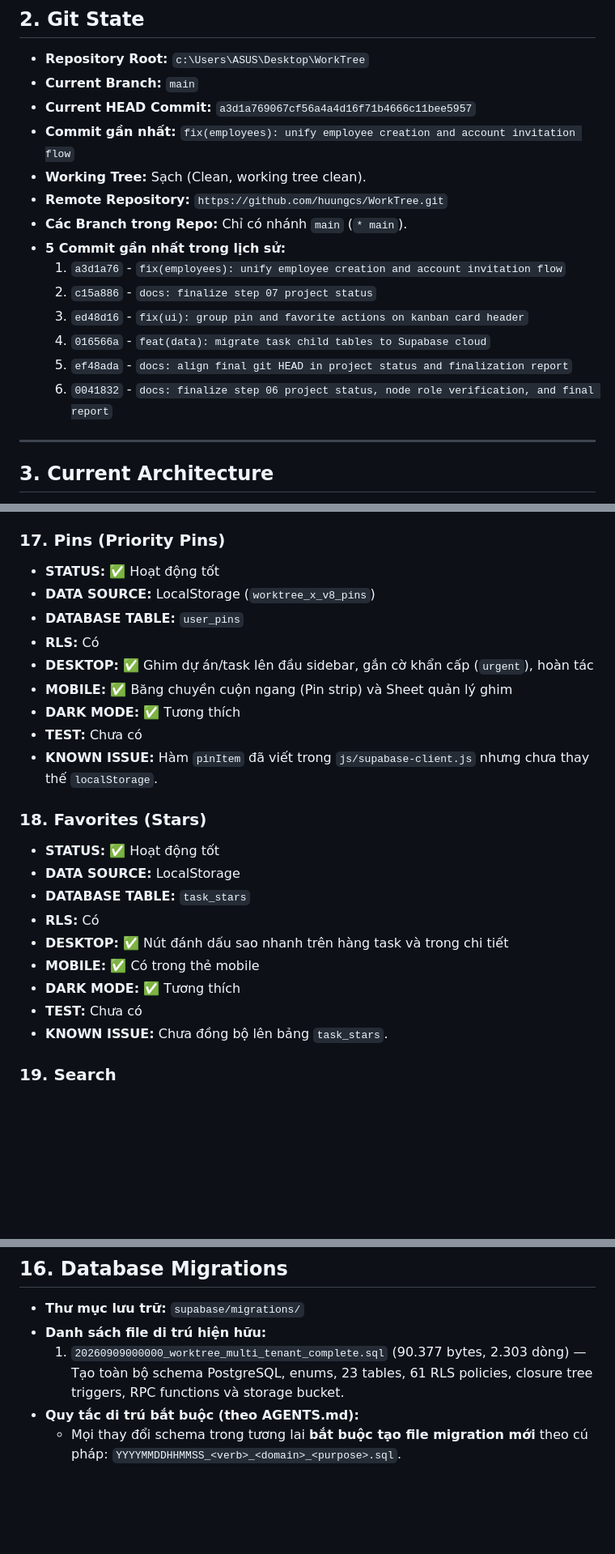
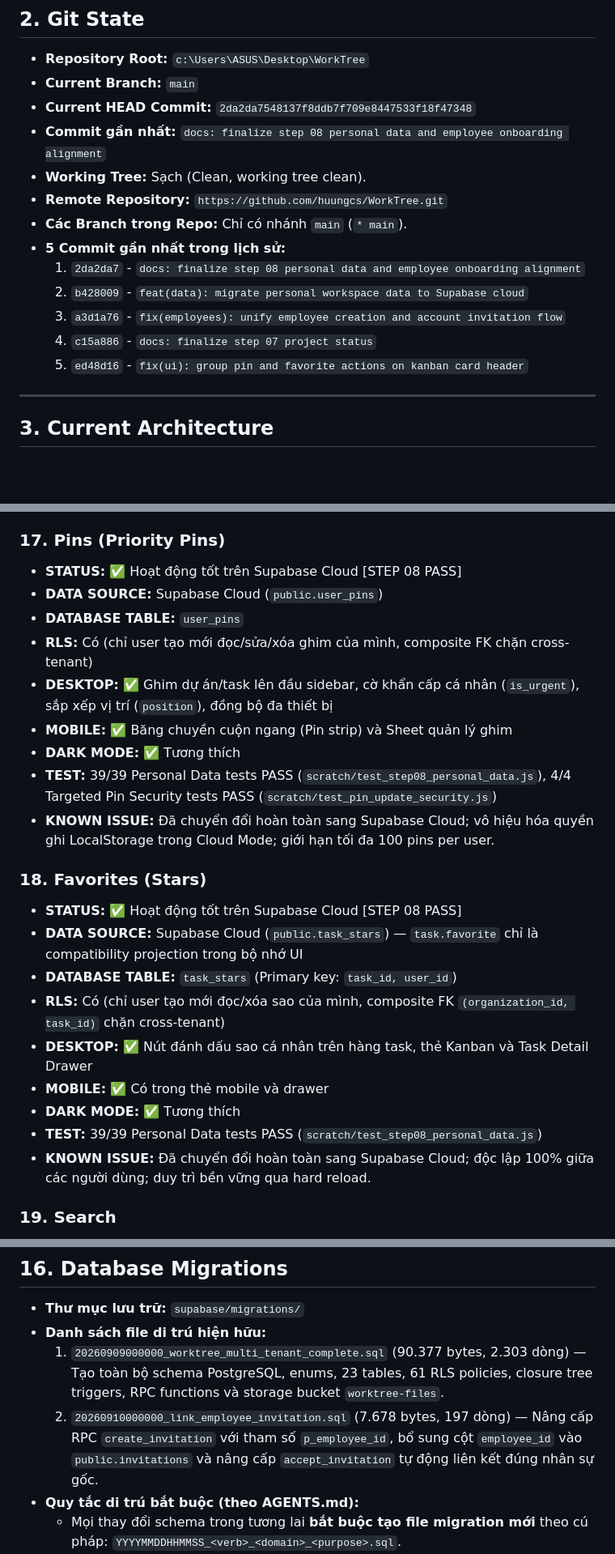
Before and after one commit to huungcs/WorkTree, a Markdown page: PROJECT_STATUS_FOR_CHATGPT.md, 3 parts joined by grey strips. Shown at 81% size. Drawn GitHub-style; blank space fills up the shorter version.

Commit message:
docs: finalize step 08 personal data and employee onboarding alignment

```diff
--- a/PROJECT_STATUS_FOR_CHATGPT.md
+++ b/PROJECT_STATUS_FOR_CHATGPT.md
@@ -27,18 +27,17 @@ WorkTree X là một hệ sinh thái quản trị công việc và tổ chức
 
 - **Repository Root:** `c:\Users\ASUS\Desktop\WorkTree`
 - **Current Branch:** `main`
-- **Current HEAD Commit:** `a3d1a769067cf56a4a4d16f71b4666c11bee5957`
-- **Commit gần nhất:** `fix(employees): unify employee creation and account invitation flow`
+- **Current HEAD Commit:** `2da2da7548137f8ddb7f709e8447533f18f47348`
+- **Commit gần nhất:** `docs: finalize step 08 personal data and employee onboarding alignment`
 - **Working Tree:** Sạch (Clean, working tree clean).
 - **Remote Repository:** `https://github.com/huungcs/WorkTree.git`
 - **Các Branch trong Repo:** Chỉ có nhánh `main` (`* main`).
 - **5 Commit gần nhất trong lịch sử:**
-  1. `a3d1a76` - `fix(employees): unify employee creation and account invitation flow`
-  2. `c15a886` - `docs: finalize step 07 project status`
-  3. `ed48d16` - `fix(ui): group pin and favorite actions on kanban card header`
-  4. `016566a` - `feat(data): migrate task child tables to Supabase cloud`
-  5. `ef48ada` - `docs: align final git HEAD in project status and finalization report`
-  5. `0041832` - `docs: finalize step 06 project status, node role verification, and final report`
+  1. `2da2da7` - `docs: finalize step 08 personal data and employee onboarding alignment`
+  2. `b428009` - `feat(data): migrate personal workspace data to Supabase cloud`
+  3. `a3d1a76` - `fix(employees): unify employee creation and account invitation flow`
+  4. `c15a886` - `docs: finalize step 07 project status`
+  5. `ed48d16` - `fix(ui): group pin and favorite actions on kanban card header`
 
 ---
 
@@ -365,26 +364,26 @@ c:\Users\ASUS\Desktop\WorkTree\
 - **KNOWN ISSUE:** Đã chuyển đổi hoàn toàn sang Supabase Cloud; bảo vệ Timer không rò rỉ giữa các workspace.
 
 ### 17. Pins (Priority Pins)
-- **STATUS:** ✅ Hoạt động tốt
-- **DATA SOURCE:** LocalStorage (`worktree_x_v8_pins`)
+- **STATUS:** ✅ Hoạt động tốt trên Supabase Cloud [STEP 08 PASS]
+- **DATA SOURCE:** Supabase Cloud (`public.user_pins`)
 - **DATABASE TABLE:** `user_pins`
-- **RLS:** Có
-- **DESKTOP:** ✅ Ghim dự án/task lên đầu sidebar, gắn cờ khẩn cấp (`urgent`), hoàn tác
+- **RLS:** Có (chỉ user tạo mới đọc/sửa/xóa ghim của mình, composite FK chặn cross-tenant)
+- **DESKTOP:** ✅ Ghim dự án/task lên đầu sidebar, cờ khẩn cấp cá nhân (`is_urgent`), sắp xếp vị trí (`position`), đồng bộ đa thiết bị
 - **MOBILE:** ✅ Băng chuyền cuộn ngang (Pin strip) và Sheet quản lý ghim
 - **DARK MODE:** ✅ Tương thích
-- **TEST:** Chưa có
-- **KNOWN ISSUE:** Hàm `pinItem` đã viết trong `js/supabase-client.js` nhưng chưa thay thế `localStorage`.
+- **TEST:** 39/39 Personal Data tests PASS (`scratch/test_step08_personal_data.js`), 4/4 Targeted Pin Security tests PASS (`scratch/test_pin_update_security.js`)
+- **KNOWN ISSUE:** Đã chuyển đổi hoàn toàn sang Supabase Cloud; vô hiệu hóa quyền ghi LocalStorage trong Cloud Mode; giới hạn tối đa 100 pins per user.
 
 ### 18. Favorites (Stars)
-- **STATUS:** ✅ Hoạt động tốt
-- **DATA SOURCE:** LocalStorage
-- **DATABASE TABLE:** `task_stars`
-- **RLS:** Có
-- **DESKTOP:** ✅ Nút đánh dấu sao nhanh trên hàng task và trong chi tiết
-- **MOBILE:** ✅ Có trong thẻ mobile
+- **STATUS:** ✅ Hoạt động tốt trên Supabase Cloud [STEP 08 PASS]
+- **DATA SOURCE:** Supabase Cloud (`public.task_stars`) — `task.favorite` chỉ là compatibility projection trong bộ nhớ UI
+- **DATABASE TABLE:** `task_stars` (Primary key: `task_id, user_id`)
+- **RLS:** Có (chỉ user tạo mới đọc/xóa sao của mình, composite FK `(organization_id, task_id)` chặn cross-tenant)
+- **DESKTOP:** ✅ Nút đánh dấu sao cá nhân trên hàng task, thẻ Kanban và Task Detail Drawer
+- **MOBILE:** ✅ Có trong thẻ mobile và drawer
 - **DARK MODE:** ✅ Tương thích
-- **TEST:** Chưa có
-- **KNOWN ISSUE:** Chưa đồng bộ lên bảng `task_stars`.
+- **TEST:** 39/39 Personal Data tests PASS (`scratch/test_step08_personal_data.js`)
+- **KNOWN ISSUE:** Đã chuyển đổi hoàn toàn sang Supabase Cloud; độc lập 100% giữa các người dùng; duy trì bền vững qua hard reload.
 
 ### 19. Search
 - **STATUS:** ✅ Hoạt động tốt
@@ -675,7 +674,8 @@ Dựa trên lịch sử commit và tiến trình thực tế:
 
 - **Thư mục lưu trữ:** `supabase/migrations/`
 - **Danh sách file di trú hiện hữu:**
-  1. `20260909000000_worktree_multi_tenant_complete.sql` (90.377 bytes, 2.303 dòng) — Tạo toàn bộ schema PostgreSQL, enums, 23 tables, 61 RLS policies, closure tree triggers, RPC functions và storage bucket.
+  1. `20260909000000_worktree_multi_tenant_complete.sql` (90.377 bytes, 2.303 dòng) — Tạo toàn bộ schema PostgreSQL, enums, 23 tables, 61 RLS policies, closure tree triggers, RPC functions và storage bucket `worktree-files`.
+  2. `20260910000000_link_employee_invitation.sql` (7.678 bytes, 197 dòng) — Nâng cấp RPC `create_invitation` với tham số `p_employee_id`, bổ sung cột `employee_id` vào `public.invitations` và nâng cấp `accept_invitation` tự động liên kết đúng nhân sự gốc.
 - **Quy tắc di trú bắt buộc (theo AGENTS.md):**
   - Mọi thay đổi schema trong tương lai **bắt buộc tạo file migration mới** theo cú pháp: `YYYYMMDDHHMMSS_<verb>_<domain>_<purpose>.sql`.
   - Tuyệt đối không sửa đổi file migration đã chạy.
```
Also changed, not shown: other parts of PROJECT_STATUS_FOR_CHATGPT.md (+17 -17 lines), STEP_08_FINALIZATION_REPORT.md (added, +189 -0 lines), STEP_08_PERSONAL_DATA_REPORT.md (+1 -1 lines).
